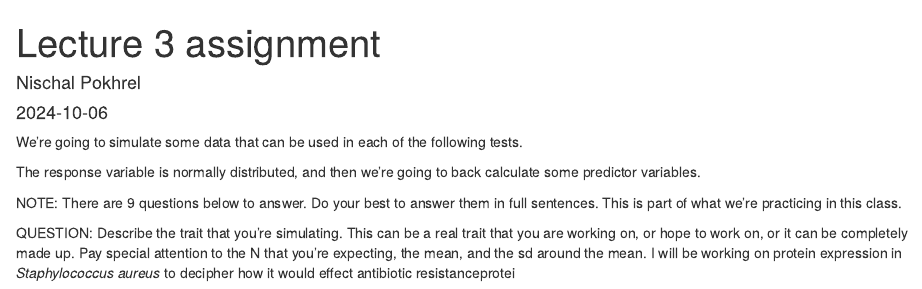
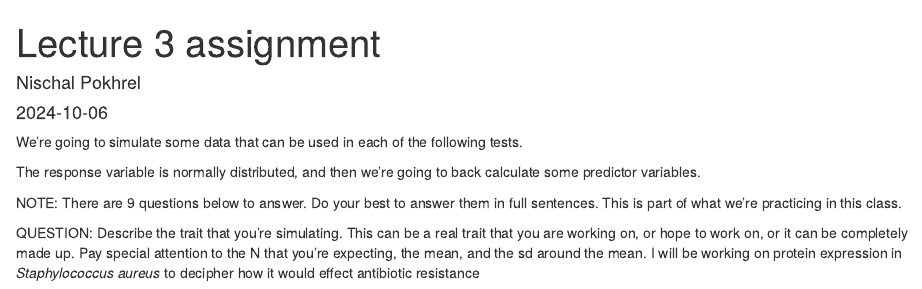
Before and after one commit to Npokhrelstats/Graduate_assignment-, an R Markdown document (graduate3assignment.rmd): the page in a window 1100 px wide, from its top. Rendered offline with R 4.5, knitr and Pandoc, with nearby package versions; some code elsewhere in the file could not run offline.

Commit message:
Update graduate3assignment.rmd

````diff
--- a/graduate3assignment.rmd
+++ b/graduate3assignment.rmd
@@ -18,8 +18,8 @@ NOTE: There are 9 questions below to answer. Do your best to answer them in full
 
 QUESTION: Describe the trait that you're simulating. This can be a real trait that you are working on, or hope to work on, or it can be completely made up.
 Pay special attention to the N that you're expecting, the mean, and the sd around the mean.
-I will be working on protein expression in *Staphylococcus aureus* to decipher how it would effect antibiotic resistanceprotei
-```{r simulate trait of interest}
+I will be working on protein expression in *Staphylococcus aureus* to decipher how it would effect antibiotic resistance
+```{r simulate vraT potein expression level}
 rnorm(1000, 50,1)->vraT_protein_expression_level
 
 plot(density(vraT_protein_expression_level)
````
